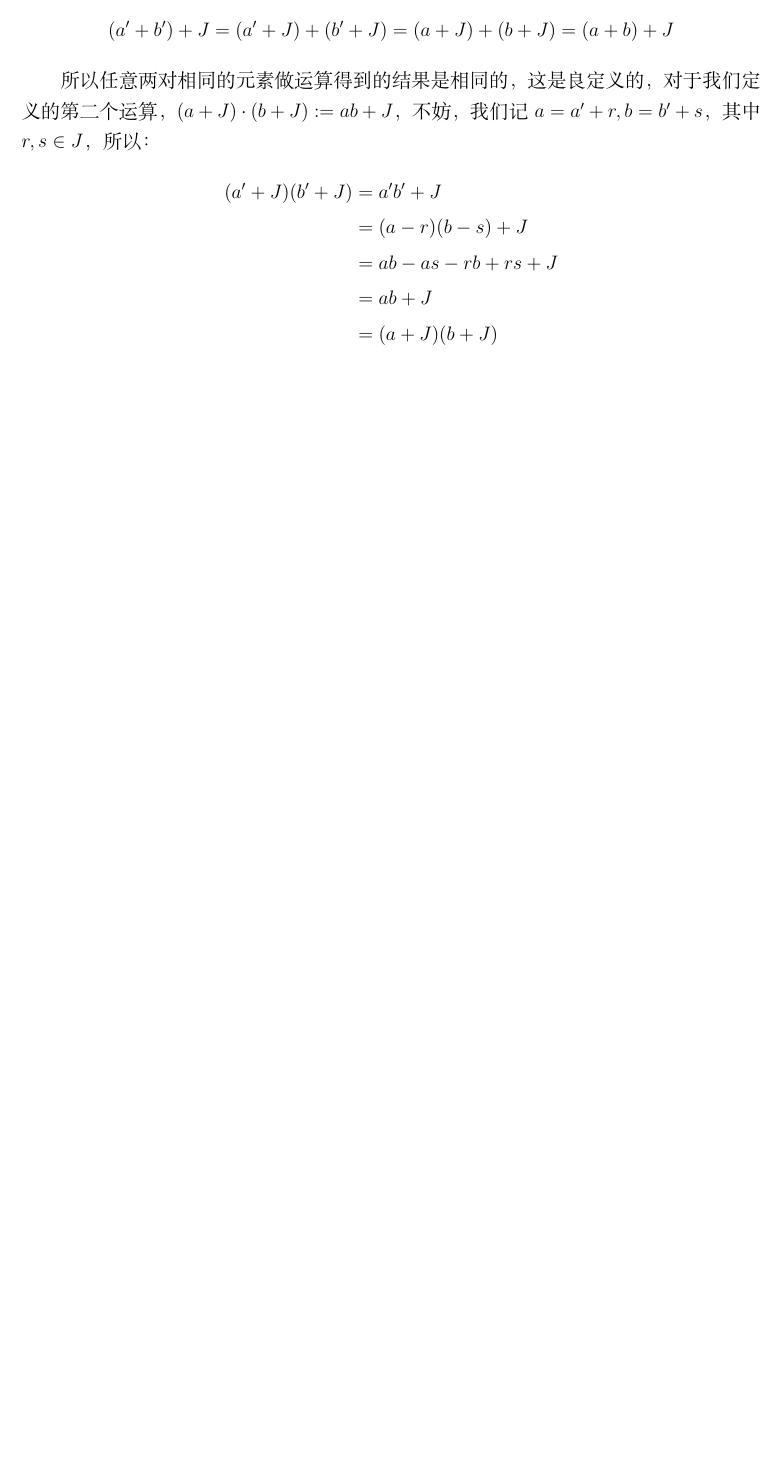
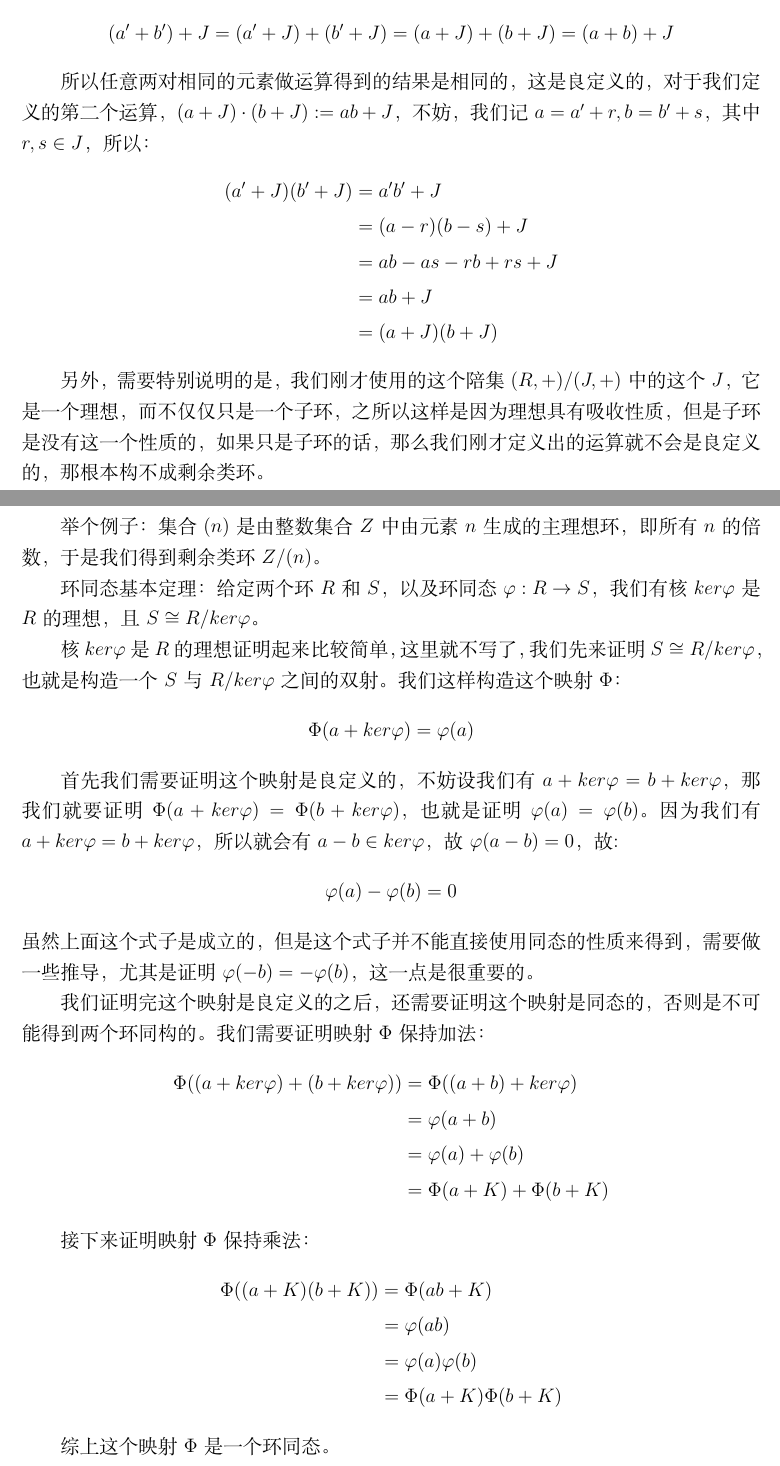
Before and after one commit to Leon5428/Leon5428, a LaTeX document (Math/M11-FiniteFieldsAndTheirApplications/01-chapter2.tex): part of page 2 of 2 before the commit and two parts of pages 2 and 3 of 3 after it, the two joined at a grey line, cut so that both start at the same text, the shorter picture padded with empty space. Compiled offline with XeLaTeX.

Commit message:
继续更新有限域第二章
更新至环同态映射环同构

```diff
--- a/Math/M11-FiniteFieldsAndTheirApplications/01-chapter2.tex
+++ b/Math/M11-FiniteFieldsAndTheirApplications/01-chapter2.tex
@@ -82,5 +82,38 @@ ar_1,ar_2,...,ar_n
 &=(a+J)(b+J)
 \end{align*}
 
+另外，需要特别说明的是，我们刚才使用的这个陪集$(R,+)/(J,+)$中的这个$J$，它是一个理想，而不仅仅只是一个子环，之所以这样是因为理想具有吸收性质，但是子环是没有这一个性质的，如果只是子环的话，那么我们刚才定义出的运算就不会是良定义的，那根本构不成剩余类环。
 
+举个例子：集合$(n)$是由整数集合$Z$中由元素$n$生成的主理想环，即所有$n$的倍数，于是我们得到剩余类环$Z/(n)$。
+
+环同态基本定理：给定两个环$R$和$S$，以及环同态$\varphi:R\rightarrow S$，我们有核$ker\varphi$是$R$的理想，且$S\cong R/ker\varphi$。
+
+核$ker\varphi$是$R$的理想证明起来比较简单，这里就不写了，我们先来证明$S\cong R/ker\varphi$，也就是构造一个$S$与$R/ker\varphi$之间的双射。我们这样构造这个映射$\Phi$：
+\begin{align*}
+\Phi(a+ker\varphi)=\varphi(a)
+\end{align*}
+
+首先我们需要证明这个映射是良定义的，不妨设我们有$a+ker\varphi=b+ker\varphi$，那我们就要证明$\Phi(a+ker\varphi)=\Phi(b+ker\varphi)$，也就是证明$\varphi(a)=\varphi(b)$。因为我们有$a+ker\varphi=b+ker\varphi$，所以就会有$a-b\in ker\varphi$，故$\varphi(a-b)=0$，故:
+\begin{align*}
+\varphi(a)-\varphi(b)=0
+\end{align*}
+虽然上面这个式子是成立的，但是这个式子并不能直接使用同态的性质来得到，需要做一些推导，尤其是证明$\varphi(-b)=-\varphi(b)$，这一点是很重要的。
+
+我们证明完这个映射是良定义的之后，还需要证明这个映射是同态的，否则是不可能得到两个环同构的。我们需要证明映射$\Phi$保持加法：
+\begin{align*}
+\Phi((a+ker\varphi)+(b+ker\varphi))&=\Phi((a+b)+ker\varphi)\\
+&=\varphi(a+b)\\
+&=\varphi(a)+\varphi(b)\\
+&=\Phi(a+K)+\Phi(b+K)
+\end{align*}
+
+接下来证明映射$\Phi$保持乘法：
+\begin{align*}
+    \Phi((a+K)(b+K))&=\Phi(ab+K)\\
+    &=\varphi(ab)\\
+    &=\varphi(a)\varphi(b)\\
+    &=\Phi(a+K)\Phi(b+K)
+\end{align*}
+
+综上这个映射$\Phi$是一个环同态。
 \end{document}
```
Also changed, not shown: Math/M11-FiniteFieldsAndTheirApplications/01-chapter2.tex (4 more changed lines).
